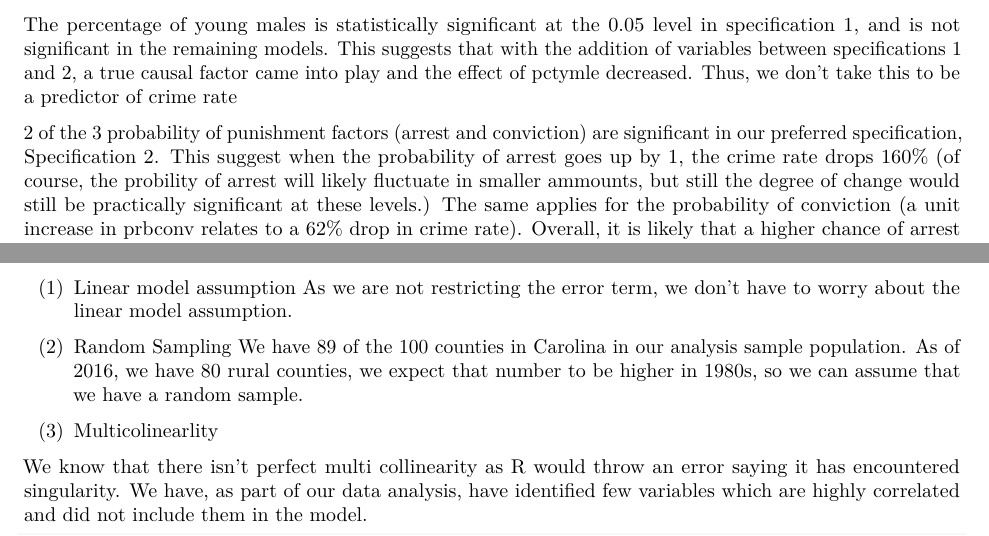
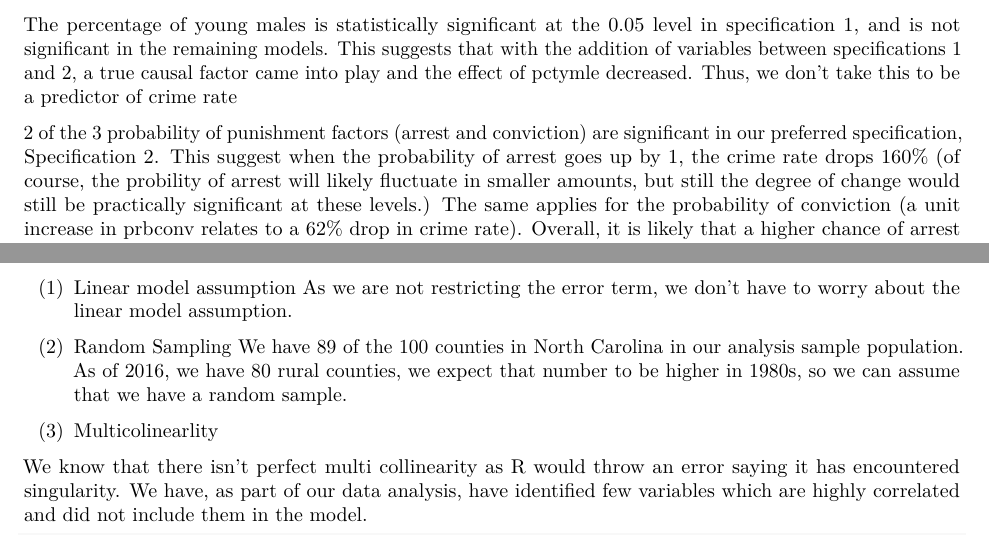
Before and after one commit to jakkamreddy/Lab3, an R Markdown document (Jakkamreddy_Kumar_Musisi_Lab3Part3FINAL.rmd): two parts of pages 18 and 20 of 30, joined at a grey line, cut so that both start at the same text. The pictures show the output file Jakkamreddy_Kumar_Musisi_Lab3Part3FINAL.pdf that the author committed with the source.

Commit message:
updated 2 minor typos
ammounts -> amounts
Carolina -> North Caroline

```diff
--- a/Jakkamreddy_Kumar_Musisi_Lab3Part3FINAL.rmd
+++ b/Jakkamreddy_Kumar_Musisi_Lab3Part3FINAL.rmd
@@ -308,7 +308,7 @@ Across the four models, log(density) remains stasticically significant and has a
 
 The percentage of young males is statistically significant at the 0.05 level in specification 1, and is not significant in the remaining models. This suggests that with the addition of variables between specifications 1 and 2, a true causal factor came into play and the effect of pctymle decreased. Thus, we don't take this to be a predictor of crime rate
 
-2 of the 3 probability of punishment factors (arrest and conviction) are significant in our preferred specification, Specification 2. This suggest when the probability of arrest goes up by 1, the crime rate drops 160% (of course, the probility of arrest will likely fluctuate in smaller ammounts, but still the degree of change would still be practically significant at these levels.) The same applies for the probability of conviction (a unit increase in prbconv relates to a 62% drop in crime rate). Overall, it is likely that a higher chance of arrest and conviction deters would-be criminals from engaging in criminal activity.
+2 of the 3 probability of punishment factors (arrest and conviction) are significant in our preferred specification, Specification 2. This suggest when the probability of arrest goes up by 1, the crime rate drops 160% (of course, the probility of arrest will likely fluctuate in smaller amounts, but still the degree of change would still be practically significant at these levels.) The same applies for the probability of conviction (a unit increase in prbconv relates to a 62% drop in crime rate). Overall, it is likely that a higher chance of arrest and conviction deters would-be criminals from engaging in criminal activity.
 
 The police per capita, included in specifications two and three is also statistically significant at the 0.005 level for the second model and at 0.01 in the third model. However, the police per capita variable is likely both a predictor and an outcome variable as well. Crime rate is likely affects the police per capita in area, but police presence may either incite or deter criminals. With all these in mind, we do not consider the police per capita to be practically significant.
 
@@ -347,7 +347,7 @@ In this final case we are unable to reject the null hypothesis that the two prob
  As we are not restricting the error term, we don't have to worry about the linear model assumption.
 
 (2) Random Sampling
-We have 89 of the 100 counties in Carolina in our analysis sample population. As of 2016, we have 80 rural counties, we expect that number to be higher in 1980s, so we can assume that we have a random sample.
+We have 89 of the 100 counties in North Carolina in our analysis sample population. As of 2016, we have 80 rural counties, we expect that number to be higher in 1980s, so we can assume that we have a random sample.
 
 (3) Multicolinearlity
 
```
Also changed, not shown: Jakkamreddy_Kumar_Musisi_Lab3Part3FINAL.pdf.
